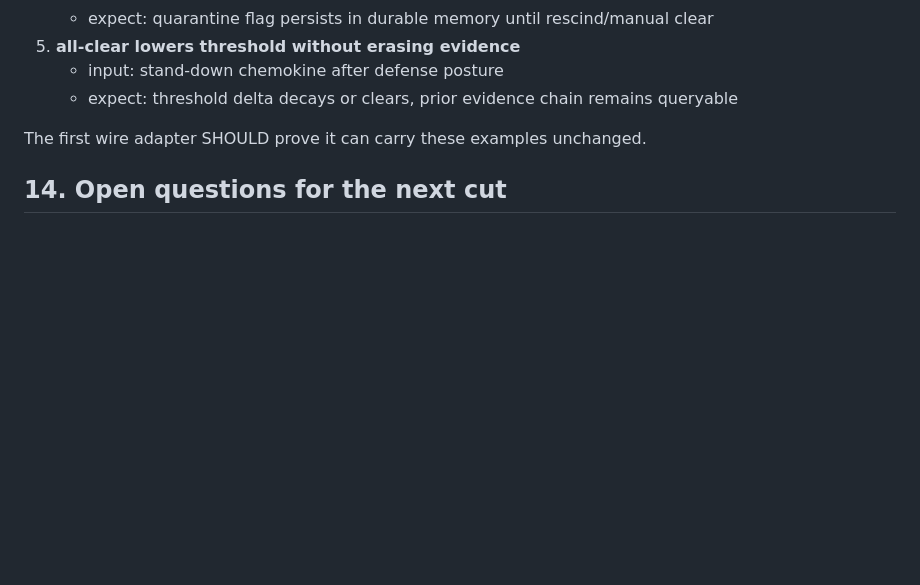
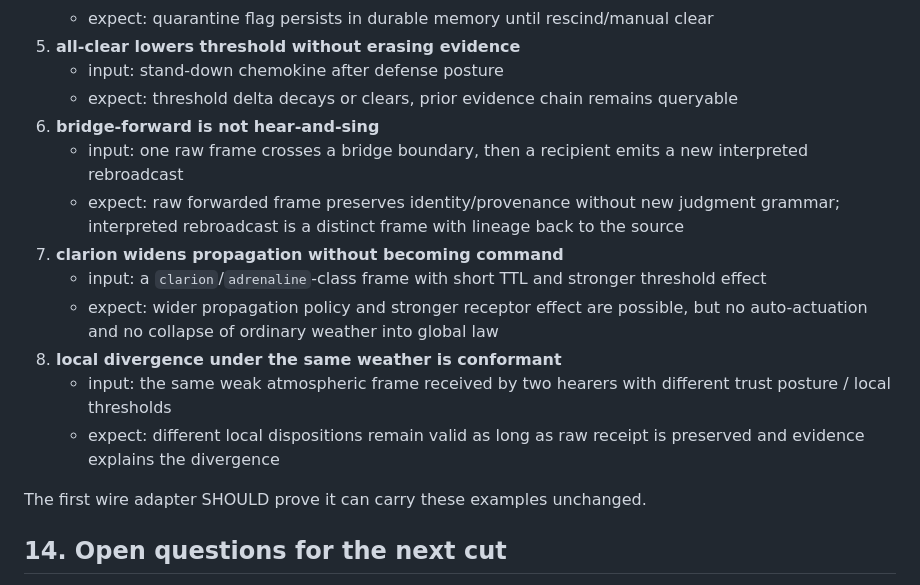
Before and after one commit to karmaterminal/binary-canticle, a Markdown page: proto/receptor-contract-v0.2.md, the part around the change. Rendered like a GitHub page; blank space fills up the shorter version.

Commit message:
docs(proto): add relay and clarion pressure-test cases

```diff
--- a/proto/receptor-contract-v0.2.md
+++ b/proto/receptor-contract-v0.2.md
@@ -498,6 +498,15 @@ Minimum example set:
 5. **all-clear lowers threshold without erasing evidence**
    - input: stand-down chemokine after defense posture
    - expect: threshold delta decays or clears, prior evidence chain remains queryable
+6. **bridge-forward is not hear-and-sing**
+   - input: one raw frame crosses a bridge boundary, then a recipient emits a new interpreted rebroadcast
+   - expect: raw forwarded frame preserves identity/provenance without new judgment grammar; interpreted rebroadcast is a distinct frame with lineage back to the source
+7. **clarion widens propagation without becoming command**
+   - input: a `clarion`/`adrenaline`-class frame with short TTL and stronger threshold effect
+   - expect: wider propagation policy and stronger receptor effect are possible, but no auto-actuation and no collapse of ordinary weather into global law
+8. **local divergence under the same weather is conformant**
+   - input: the same weak atmospheric frame received by two hearers with different trust posture / local thresholds
+   - expect: different local dispositions remain valid as long as raw receipt is preserved and evidence explains the divergence
 
 The first wire adapter SHOULD prove it can carry these examples unchanged.
 
```
